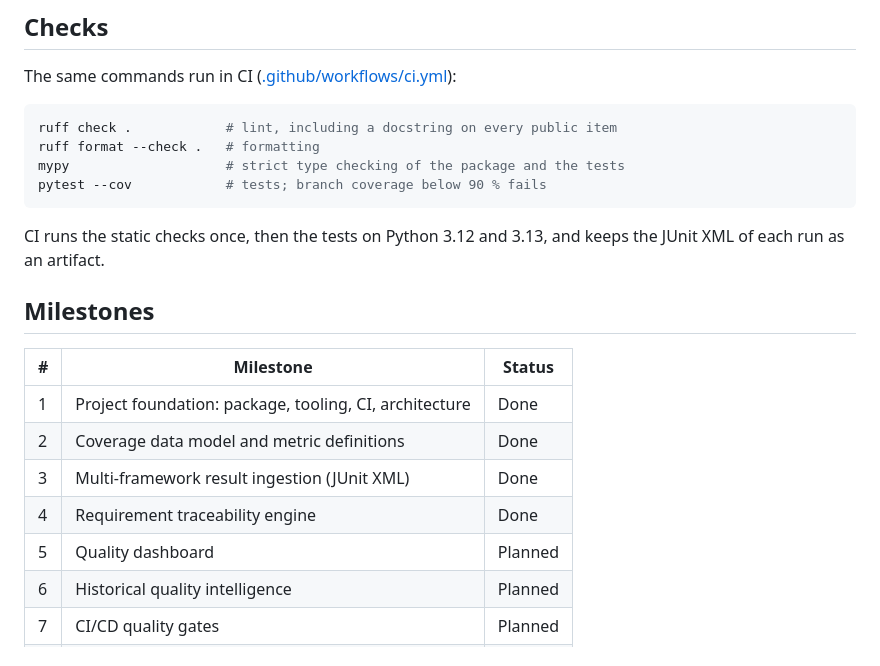
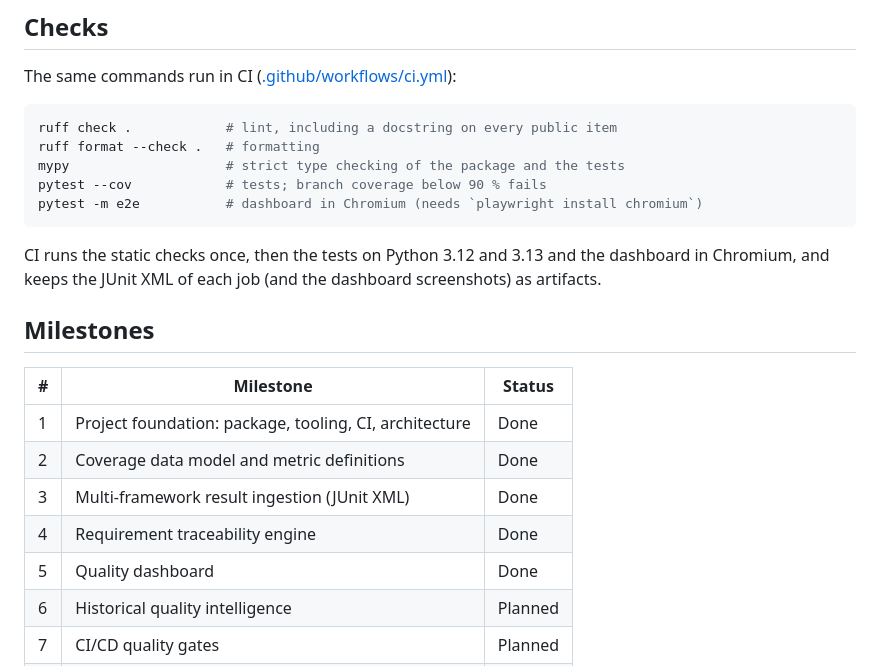
Before and after one commit to niranjankagri/automation-coverage-quality-intelligence, a Markdown page: README.md, the part around one of its changes. Drawn GitHub-style.

````diff
--- a/README.md
+++ b/README.md
@@ -122,10 +134,11 @@ ruff check .            # lint, including a docstring on every public item
 ruff format --check .   # formatting
 mypy                    # strict type checking of the package and the tests
 pytest --cov            # tests; branch coverage below 90 % fails
+pytest -m e2e           # dashboard in Chromium (needs `playwright install chromium`)
 ```
 
-CI runs the static checks once, then the tests on Python 3.12 and 3.13, and keeps the JUnit XML
-of each run as an artifact.
+CI runs the static checks once, then the tests on Python 3.12 and 3.13 and the dashboard in
+Chromium, and keeps the JUnit XML of each job (and the dashboard screenshots) as artifacts.
 
 ## Milestones
 
@@ -135,7 +148,7 @@ of each run as an artifact.
 | 2 | Coverage data model and metric definitions | Done |
 | 3 | Multi-framework result ingestion (JUnit XML) | Done |
 | 4 | Requirement traceability engine | Done |
-| 5 | Quality dashboard | Planned |
+| 5 | Quality dashboard | Done |
 | 6 | Historical quality intelligence | Planned |
 | 7 | CI/CD quality gates | Planned |
 | 8 | Portfolio-ready release | Planned |
````
Also changed, not shown: other parts of README.md (+15 -3 lines), docs/dashboard.md (added, +83 -0 lines).
